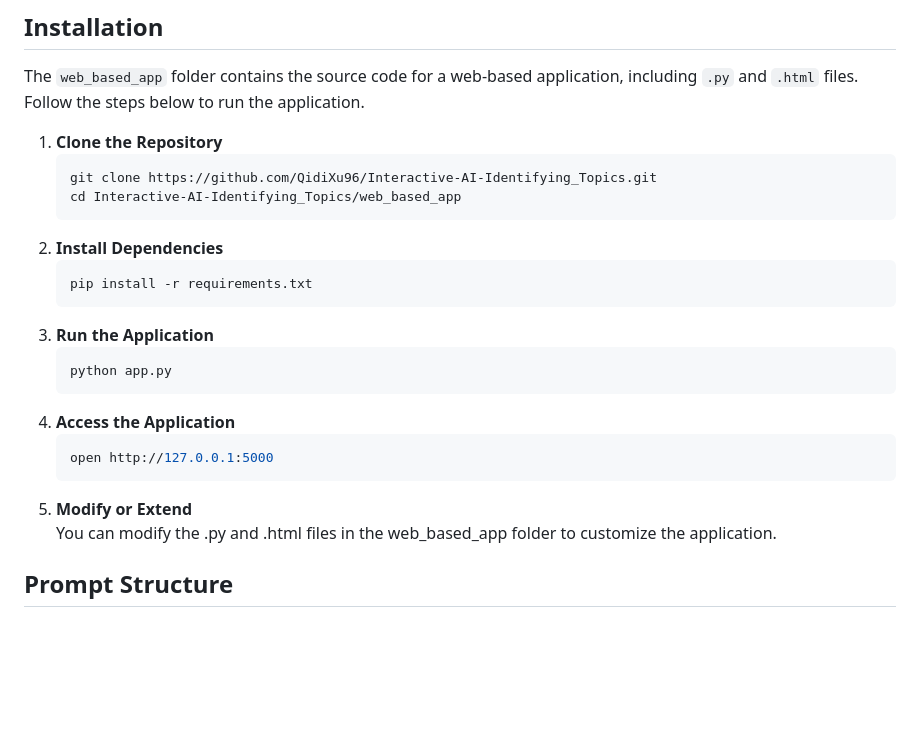
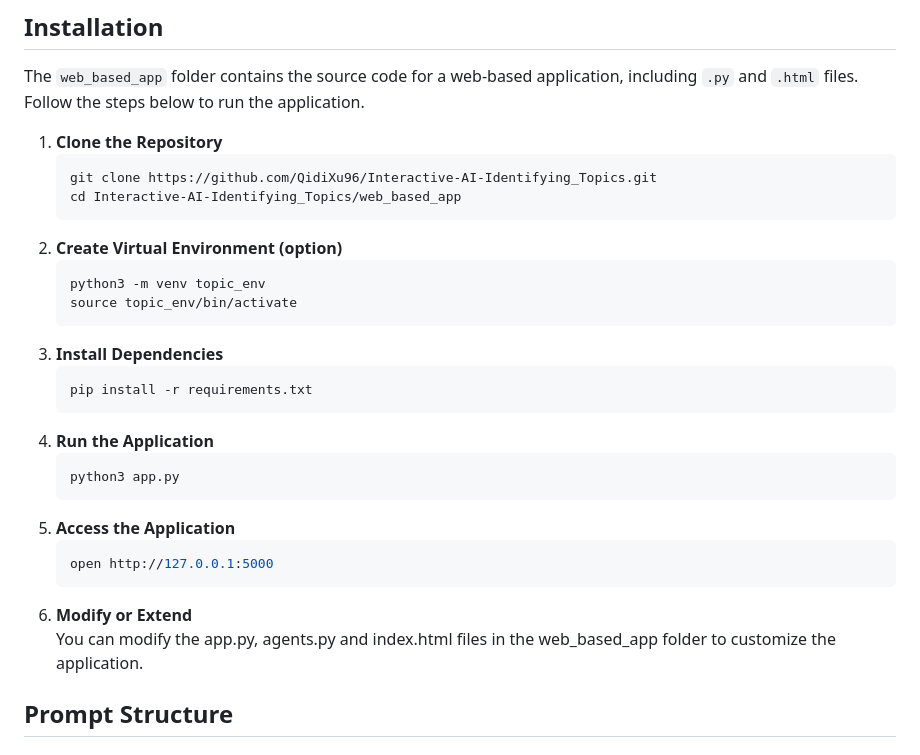
Before and after one commit to QidiXu96/Interactive-AI-for-Identifying-Topics, a Markdown page: README.md, the part around the change. GitHub-like rendering; blank space fills up the shorter version.

````diff
--- a/README.md
+++ b/README.md
@@ -17,17 +17,21 @@ The `web_based_app` folder contains the source code for a web-based application,
    ```bash
    git clone https://github.com/QidiXu96/Interactive-AI-Identifying_Topics.git
    cd Interactive-AI-Identifying_Topics/web_based_app
-2. **Install Dependencies**
+2. **Create Virtual Environment (option)**
+   ```bash
+   python3 -m venv topic_env
+   source topic_env/bin/activate
+3. **Install Dependencies**
    ```bash
    pip install -r requirements.txt
-3. **Run the Application**
+4. **Run the Application**
    ```bash
-   python app.py
-4. **Access the Application**
+   python3 app.py
+5. **Access the Application**
    ```bash
    open http://127.0.0.1:5000
-5. **Modify or Extend** <br>
-   You can modify the .py and .html files in the web_based_app folder to customize the application.
+6. **Modify or Extend** <br>
+   You can modify the app.py, agents.py and index.html files in the web_based_app folder to customize the application.
 
 ## Prompt Structure
 ### Prompt for *Clue-LLM* in the Preprocessing phase
````
